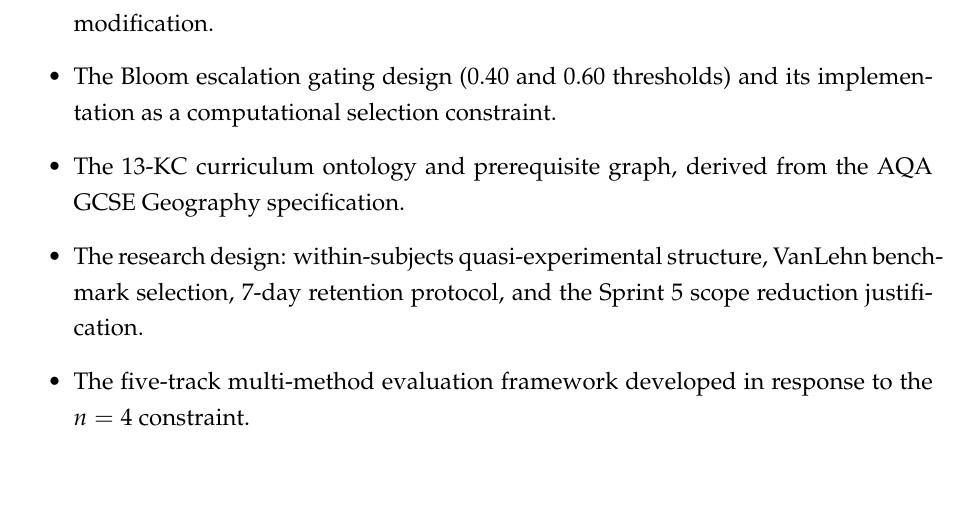
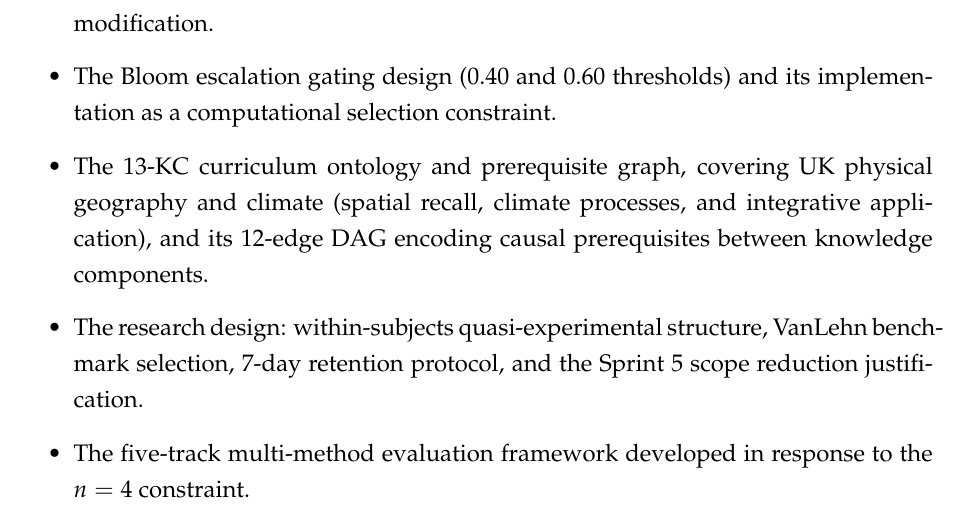
Before and after one commit to dlalloyd/E-Learning-Final-Project, a LaTeX thesis (dissertation/main.tex, which reads dissertation/chapters/appendix_ai_declaration.tex): part of page 103 of 103, cut so that both start at the same text, the shorter picture padded with empty space. Compiled offline with pdfLaTeX.

Commit message:
fix(dissertation): update AI declaration KC description to match live domain

```diff
--- a/dissertation/chapters/appendix_ai_declaration.tex
+++ b/dissertation/chapters/appendix_ai_declaration.tex
@@ -46,8 +46,10 @@ were not produced by AI tools:
     derivation of the credit-factor BKT modification.
   \item The Bloom escalation gating design (0.40 and 0.60 thresholds) and
     its implementation as a computational selection constraint.
-  \item The 13-KC curriculum ontology and prerequisite graph, derived from
-    the AQA GCSE Geography specification.
+  \item The 13-KC curriculum ontology and prerequisite graph, covering UK
+    physical geography and climate (spatial recall, climate processes, and
+    integrative application), and its 12-edge DAG encoding causal
+    prerequisites between knowledge components.
   \item The research design: within-subjects quasi-experimental structure,
     VanLehn benchmark selection, 7-day retention protocol, and the Sprint~5
     scope reduction justification.
```
